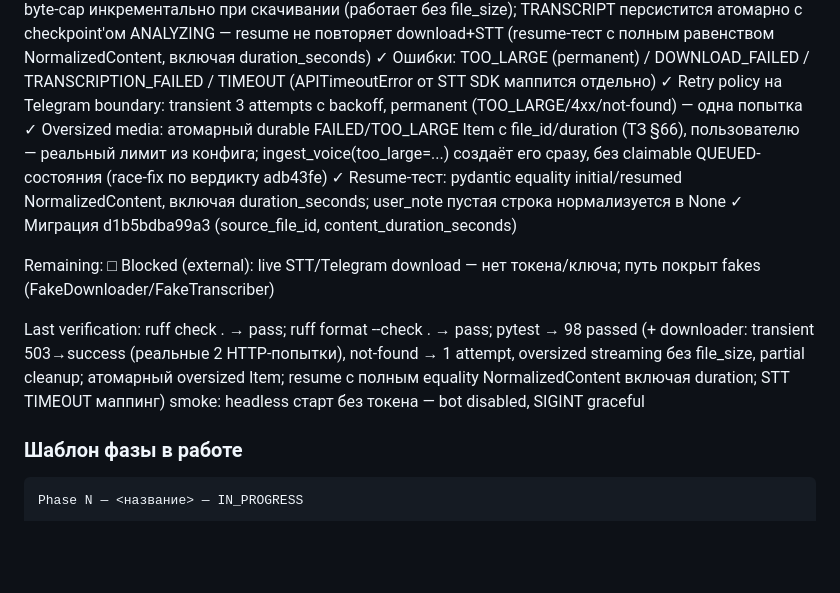
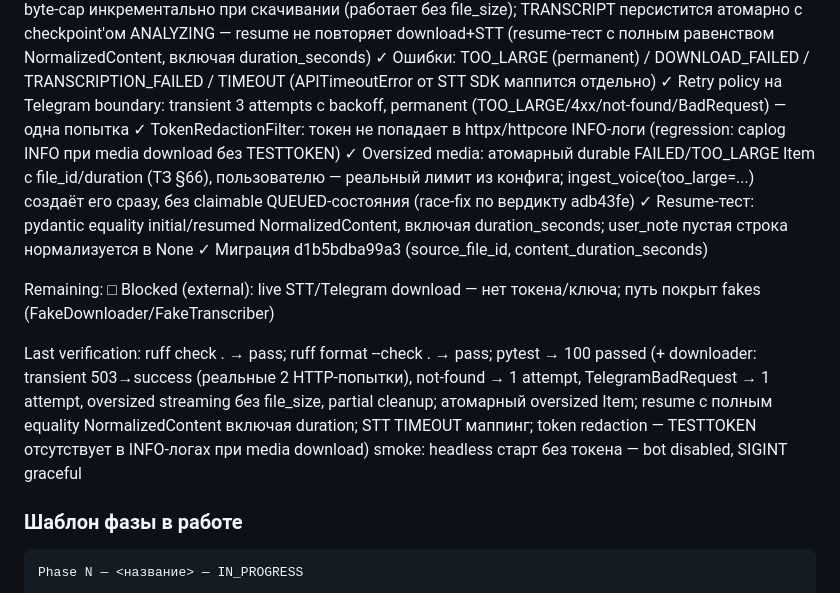
Before and after one commit to ShabanovBoris/aiinbox, a Markdown page: docs/IMPLEMENTATION_STATE.md, the part around the change. Rendered like a GitHub page; blank space fills up the shorter version.

Commit message:
docs: phase 5 state refresh (100 passed, token redaction, bad-request test)

```diff
--- a/docs/IMPLEMENTATION_STATE.md
+++ b/docs/IMPLEMENTATION_STATE.md
@@ -274,7 +274,9 @@ Completed:
 ✓ Ошибки: TOO_LARGE (permanent) / DOWNLOAD_FAILED / TRANSCRIPTION_FAILED / TIMEOUT
   (APITimeoutError от STT SDK маппится отдельно)
 ✓ Retry policy на Telegram boundary: transient 3 attempts с backoff, permanent
-  (TOO_LARGE/4xx/not-found) — одна попытка
+  (TOO_LARGE/4xx/not-found/BadRequest) — одна попытка
+✓ TokenRedactionFilter: токен не попадает в httpx/httpcore INFO-логи
+  (regression: caplog INFO при media download без TESTTOKEN)
 ✓ Oversized media: атомарный durable FAILED/TOO_LARGE Item с file_id/duration
   (ТЗ §66), пользователю — реальный лимит из конфига; ingest_voice(too_large=...)
   создаёт его сразу, без claimable QUEUED-состояния (race-fix по вердикту adb43fe)
@@ -287,11 +289,12 @@ Remaining:
   fakes (FakeDownloader/FakeTranscriber)
 
 Last verification:
-ruff check . → pass; ruff format --check . → pass; pytest → 98 passed
+ruff check . → pass; ruff format --check . → pass; pytest → 100 passed
 (+ downloader: transient 503→success (реальные 2 HTTP-попытки), not-found →
-1 attempt, oversized streaming без file_size, partial cleanup; атомарный
-oversized Item; resume с полным equality NormalizedContent включая duration;
-STT TIMEOUT маппинг)
+1 attempt, TelegramBadRequest → 1 attempt, oversized streaming без file_size,
+partial cleanup; атомарный oversized Item; resume с полным equality
+NormalizedContent включая duration; STT TIMEOUT маппинг; token redaction —
+TESTTOKEN отсутствует в INFO-логах при media download)
 smoke: headless старт без токена — bot disabled, SIGINT graceful
 
 ### Шаблон фазы в работе
```
